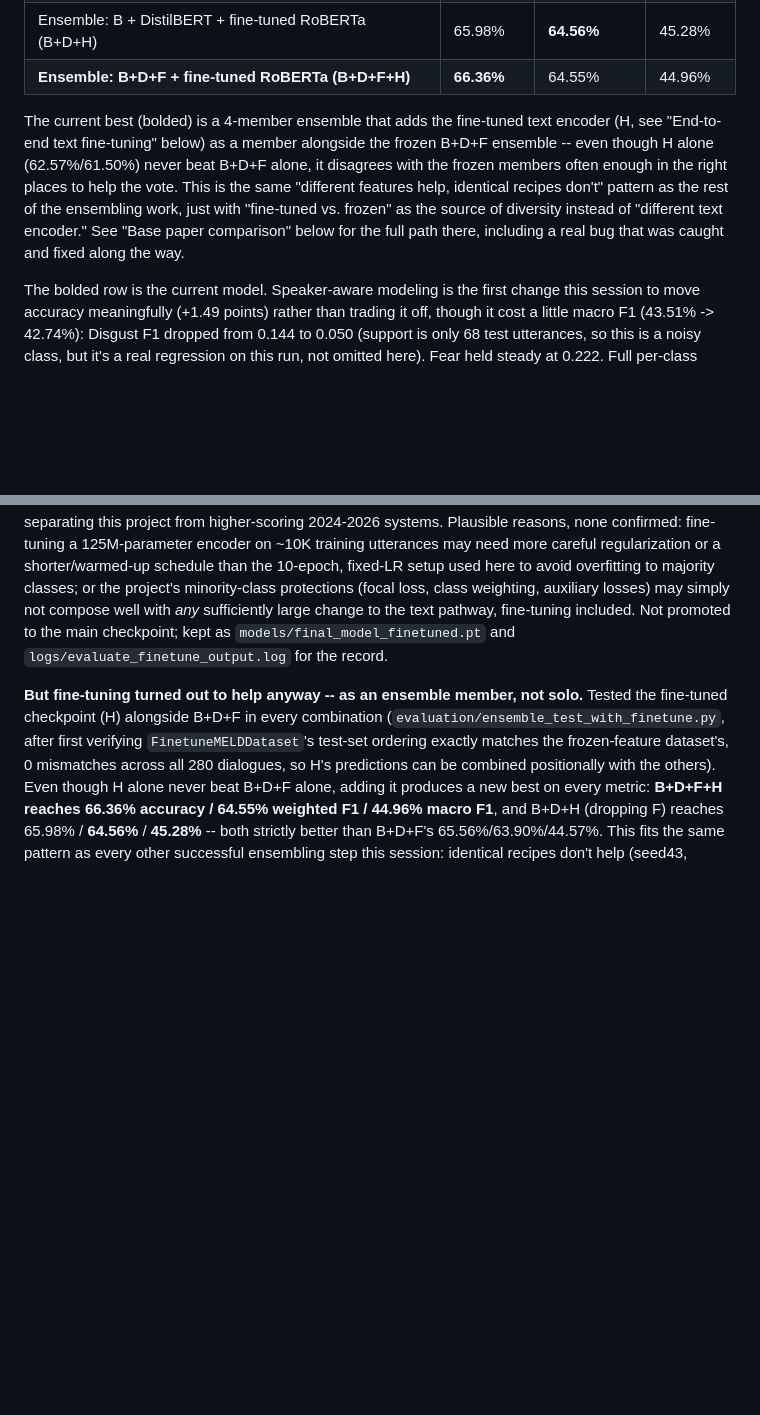
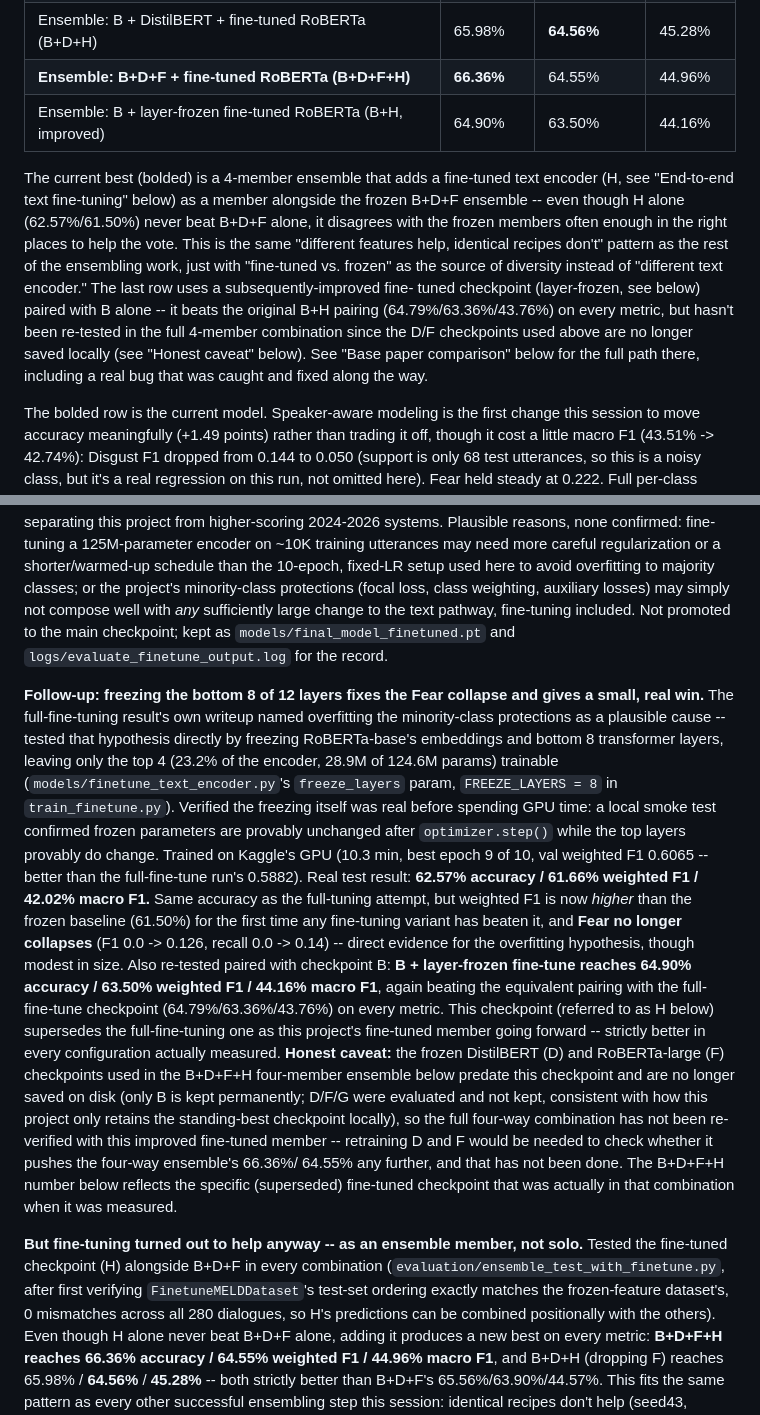
Before and after one commit to Hemanth225217/Multimodal-Emotion-Recognition, a Markdown page: README.md, 2 parts joined by grey strips. Drawn GitHub-style; blank space fills up the shorter version.

Commit message:
Layer-frozen fine-tuning: fixes Fear collapse, first fine-tune variant to beat frozen baseline
Freezing RoBERTa-base's embeddings + bottom 8 of 12 layers (23.2% of the
encoder left trainable) directly tests the previous fine-tuning attempt's
own overfitting hypothesis. Result: 62.57% accuracy / 61.66% weighted F1 /
42.02% macro F1 -- same accuracy as full fine-tuning, but weighted F1 now
beats the frozen baseline (61.50%) for the first time, and Fear no longer
collapses to 0.0 F1 (now 0.126). Paired with checkpoint B: 64.90%/63.50%/
44.16%, beating the equivalent full-fine-tune pairing on every metric.

This checkpoint supersedes the full-fine-tuning one as the project's
fine-tuned ensemble member going forward. Honestly noted: the D/F
checkpoints used in the previously-measured 66.36% four-way ensemble are
no longer saved locally, so that combination hasn't been re-verified with
this improved member -- left as an explicit open item rather than assumed.

Co-Authored-By: Claude Sonnet 5 <noreply@anthropic.com>

```diff
--- a/README.md
+++ b/README.md
@@ -131,16 +131,22 @@ included).
 | Ensemble: B + DistilBERT + RoBERTa-large (B+D+F) | 65.56% | 63.90% | 44.57% |
 | Ensemble: B + DistilBERT + fine-tuned RoBERTa (B+D+H) | 65.98% | **64.56%** | 45.28% |
 | **Ensemble: B+D+F + fine-tuned RoBERTa (B+D+F+H)** | **66.36%** | 64.55% | 44.96% |
+| Ensemble: B + layer-frozen fine-tuned RoBERTa (B+H, improved) | 64.90% | 63.50% | 44.16% |
 
-The current best (bolded) is a 4-member ensemble that adds the fine-tuned
+The current best (bolded) is a 4-member ensemble that adds a fine-tuned
 text encoder (H, see "End-to-end text fine-tuning" below) as a member
 alongside the frozen B+D+F ensemble -- even though H alone (62.57%/61.50%)
 never beat B+D+F alone, it disagrees with the frozen members often enough
 in the right places to help the vote. This is the same "different features
 help, identical recipes don't" pattern as the rest of the ensembling work,
 just with "fine-tuned vs. frozen" as the source of diversity instead of
-"different text encoder." See "Base paper comparison" below for the full
-path there, including a real bug that was caught and fixed along the way.
+"different text encoder." The last row uses a subsequently-improved fine-
+tuned checkpoint (layer-frozen, see below) paired with B alone -- it beats
+the original B+H pairing (64.79%/63.36%/43.76%) on every metric, but hasn't
+been re-tested in the full 4-member combination since the D/F checkpoints
+used above are no longer saved locally (see "Honest caveat" below). See
+"Base paper comparison" below for the full path there, including a real bug
+that was caught and fixed along the way.
 
 The bolded row is the current model. Speaker-aware modeling is the first
 change this session to move accuracy meaningfully (+1.49 points) rather than
@@ -448,6 +454,40 @@ sufficiently large change to the text pathway, fine-tuning included. Not
 promoted to the main checkpoint; kept as `models/final_model_finetuned.pt`
 and `logs/evaluate_finetune_output.log` for the record.
 
+**Follow-up: freezing the bottom 8 of 12 layers fixes the Fear collapse and
+gives a small, real win.** The full-fine-tuning result's own writeup named
+overfitting the minority-class protections as a plausible cause -- tested
+that hypothesis directly by freezing RoBERTa-base's embeddings and bottom 8
+transformer layers, leaving only the top 4 (23.2% of the encoder, 28.9M of
+124.6M params) trainable (`models/finetune_text_encoder.py`'s
+`freeze_layers` param, `FREEZE_LAYERS = 8` in `train_finetune.py`).
+Verified the freezing itself was real before spending GPU time: a local
+smoke test confirmed frozen parameters are provably unchanged after
+`optimizer.step()` while the top layers provably do change. Trained on
+Kaggle's GPU (10.3 min, best epoch 9 of 10, val weighted F1 0.6065 -- better
+than the full-fine-tune run's 0.5882). Real test result: **62.57% accuracy
+/ 61.66% weighted F1 / 42.02% macro F1.** Same accuracy as the full-tuning
+attempt, but weighted F1 is now *higher* than the frozen baseline (61.50%)
+for the first time any fine-tuning variant has beaten it, and **Fear no
+longer collapses** (F1 0.0 -> 0.126, recall 0.0 -> 0.14) -- direct evidence
+for the overfitting hypothesis, though modest in size. Also re-tested
+paired with checkpoint B: **B + layer-frozen fine-tune reaches 64.90%
+accuracy / 63.50% weighted F1 / 44.16% macro F1**, again beating the
+equivalent pairing with the full-fine-tune checkpoint (64.79%/63.36%/43.76%)
+on every metric. This checkpoint (referred to as H below) supersedes the
+full-fine-tuning one as this project's fine-tuned member going forward --
+strictly better in every configuration actually measured. **Honest caveat:**
+the frozen DistilBERT (D) and RoBERTa-large (F) checkpoints used in the
+B+D+F+H four-member ensemble below predate this checkpoint and are no
+longer saved on disk (only B is kept permanently; D/F/G were evaluated and
+not kept, consistent with how this project only retains the standing-best
+checkpoint locally), so the full four-way combination has not been
+re-verified with this improved fine-tuned member -- retraining D and F
+would be needed to check whether it pushes the four-way ensemble's 66.36%/
+64.55% any further, and that has not been done. The B+D+F+H number below
+reflects the specific (superseded) fine-tuned checkpoint that was actually
+in that combination when it was measured.
+
 **But fine-tuning turned out to help anyway -- as an ensemble member, not
 solo.** Tested the fine-tuned checkpoint (H) alongside B+D+F in every
 combination (`evaluation/ensemble_test_with_finetune.py`, after first
```
